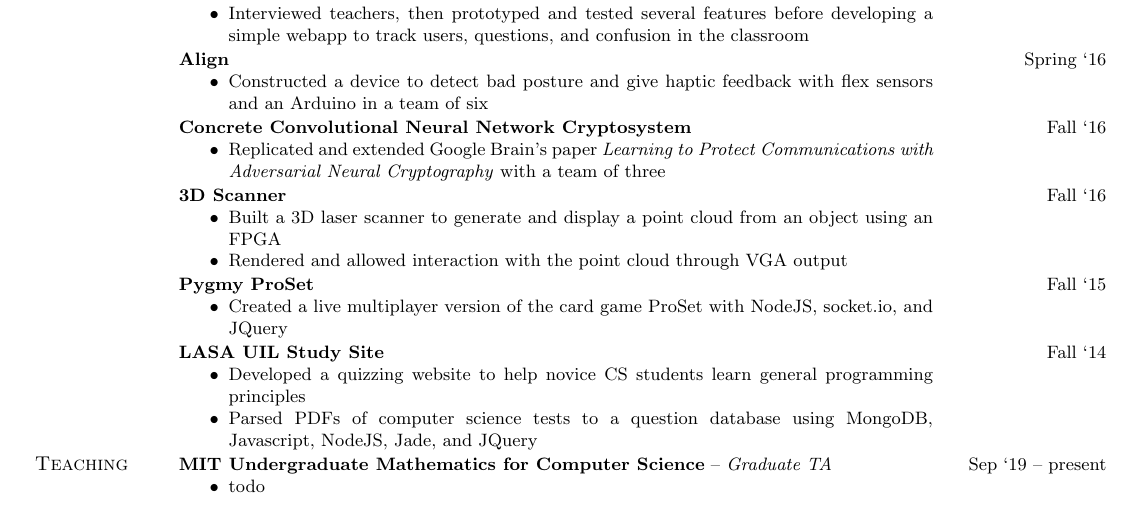
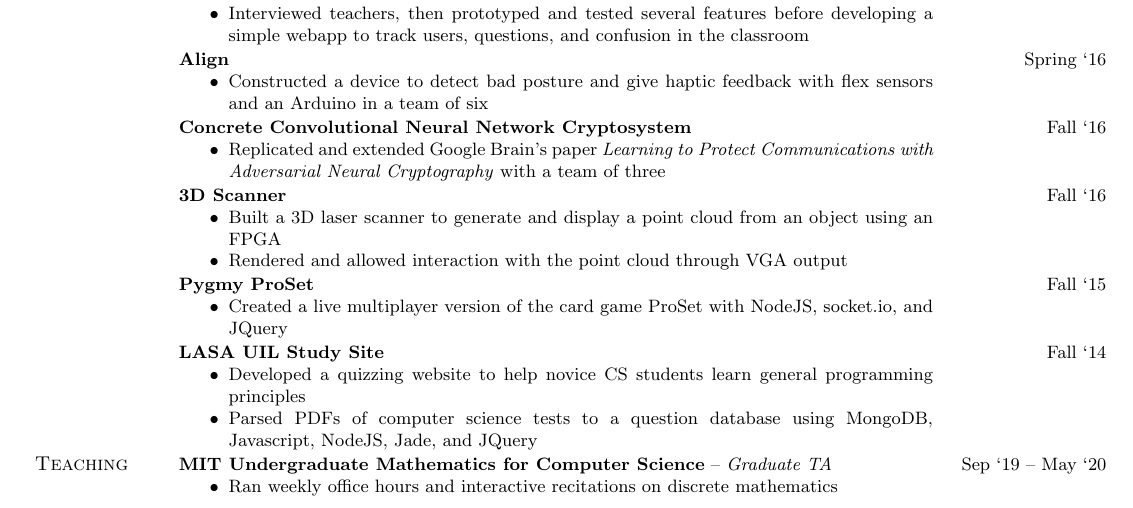
Before and after one commit to evantey14/resume-builder, a LaTeX CV (resume.tex, which reads activities/2020-6042.tex): part of page 1 of 2, cut so that both start at the same text. Compiled offline with pdfLaTeX.

Commit message:
Add 6.042 TAship

```diff
--- a/activities/2020-6042.tex
+++ b/activities/2020-6042.tex
@@ -1,7 +1,7 @@
 \experience
     {MIT Undergraduate Mathematics for Computer Science}
     {Graduate TA}
-    {Sep `19 -- present}
+    {Sep `19 -- May `20}
     {
-        todo;
+        Ran weekly office hours and interactive recitations on discrete mathematics;
     }
```
Also changed, not shown: resume.pdf.
